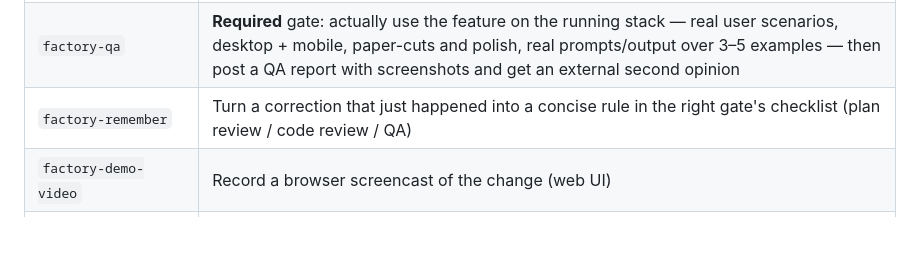
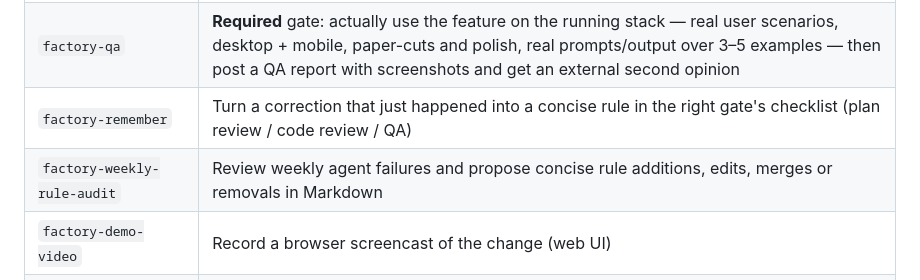
Before and after one commit to MasonGeloso/claude-factory, a Markdown page: README.md, the part around the change. GitHub-like rendering; blank space fills up the shorter version.

Commit message:
Add weekly conversation and rule audit skill (#3)

```diff
--- a/README.md
+++ b/README.md
@@ -133,6 +133,7 @@ In any repo:
 | `factory-code-review` | Optional second-opinion review of the opened PR — runnable by an external CLI agent (e.g. Codex) or in-context; blocking gate right after the PR opens |
 | `factory-qa` | **Required** gate: actually use the feature on the running stack — real user scenarios, desktop + mobile, paper-cuts and polish, real prompts/output over 3–5 examples — then post a QA report with screenshots and get an external second opinion |
 | `factory-remember` | Turn a correction that just happened into a concise rule in the right gate's checklist (plan review / code review / QA) |
+| `factory-weekly-rule-audit` | Review weekly agent failures and propose concise rule additions, edits, merges or removals in Markdown |
 | `factory-demo-video` | Record a browser screencast of the change (web UI) |
 | `factory-demo-terminal` | Record a terminal screencast (CLI / stdout) |
 | `factory-terminal-demo-video` | Narrated, subtitled video of a **real interactive** CLI/agent session, replayed inside a CSS "OS" window |
```
Also changed, not shown: skills/factory-weekly-rule-audit/SKILL.md (added, +58 -0 lines).
